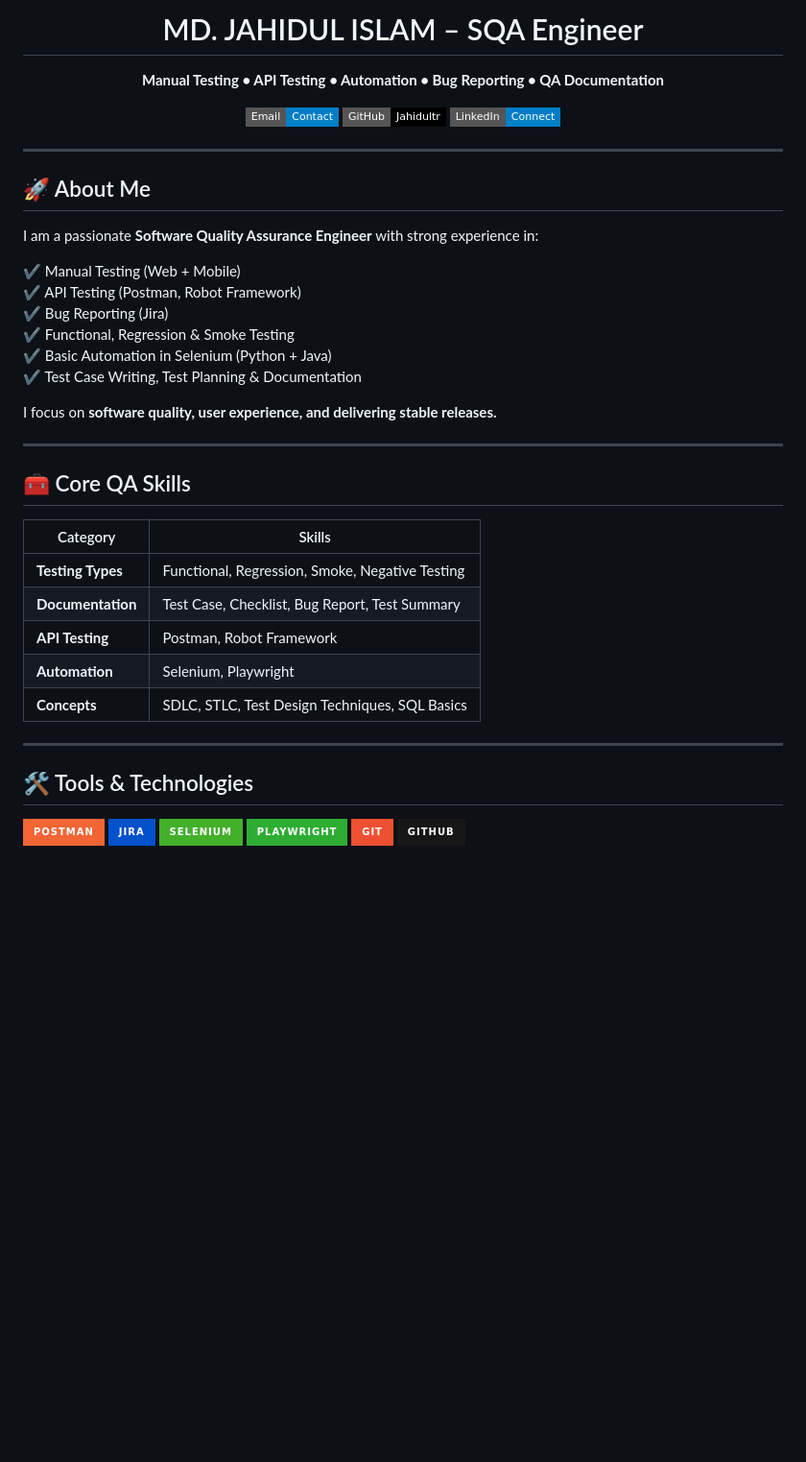
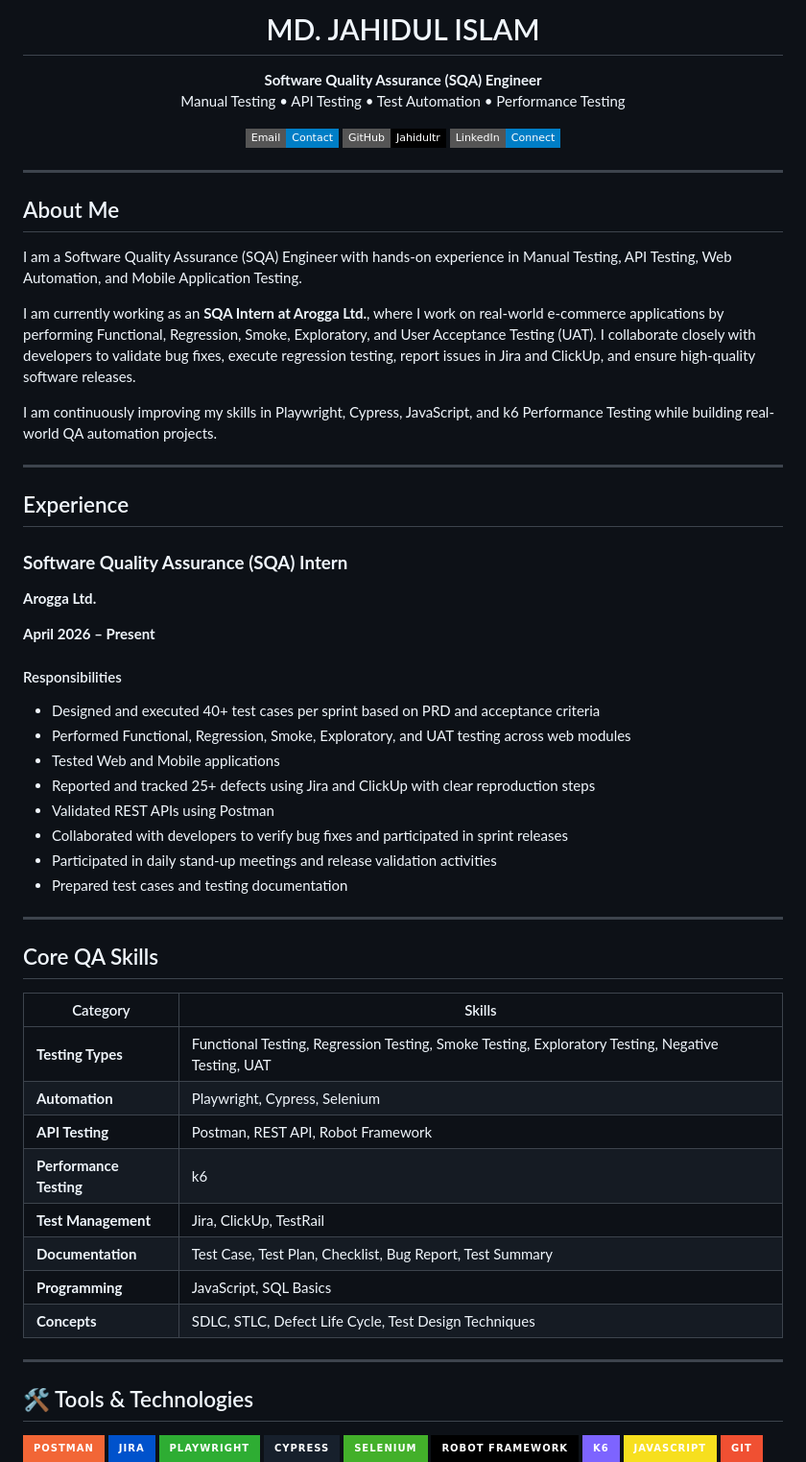
Before and after one commit to Jahidultr/jahidul-sqa-portfolio, a Markdown page: README.md, the part around one of its changes. Shown at 96% size. Rendered like a GitHub page; badges without logos; blank space fills up the shorter version.

```diff
--- a/README.md
+++ b/README.md
@@ -3,10 +3,11 @@
   <!-- Add your banner image here later if you want -->
 </p>
 
-<h1 align="center"> MD. JAHIDUL ISLAM – SQA Engineer </h1>
+<h1 align="center">MD. JAHIDUL ISLAM</h1>
 
 <p align="center">
-  <b>Manual Testing • API Testing • Automation • Bug Reporting • QA Documentation</b>
+  <b>Software Quality Assurance (SQA) Engineer</b><br>
+  Manual Testing • API Testing • Test Automation • Performance Testing
 </p>
 
 <p align="center">
@@ -23,29 +24,48 @@
 
 ---
 
-## 🚀 About Me
-I am a passionate **Software Quality Assurance Engineer** with strong experience in:
+##   About Me
 
-✔ Manual Testing (Web + Mobile)
-✔ API Testing (Postman, Robot Framework)
-✔ Bug Reporting (Jira)
-✔ Functional, Regression & Smoke Testing
-✔ Basic Automation in Selenium (Python + Java)
-✔ Test Case Writing, Test Planning & Documentation
+I am a Software Quality Assurance (SQA) Engineer with hands-on experience in Manual Testing, API Testing, Web Automation, and Mobile Application Testing.
 
-I focus on **software quality, user experience, and delivering stable releases.**
+I am currently working as an **SQA Intern at Arogga Ltd.**, where I work on real-world e-commerce applications by performing Functional, Regression, Smoke, Exploratory, and User Acceptance Testing (UAT). I collaborate closely with developers to validate bug fixes, execute regression testing, report issues in Jira and ClickUp, and ensure high-quality software releases.
+
+I am continuously improving my skills in Playwright, Cypress, JavaScript, and k6 Performance Testing while building real-world QA automation projects.
 
 ---
 
-## 🧰 Core QA Skills
+##   Experience
+
+### **Software Quality Assurance (SQA) Intern**
+**Arogga Ltd.**
+
+**April 2026 – Present**
+
+#### Responsibilities
+
+- Designed and executed 40+ test cases per sprint based on PRD and acceptance criteria
+- Performed Functional, Regression, Smoke, Exploratory, and UAT testing across web modules
+- Tested Web and Mobile applications
+- Reported and tracked 25+ defects using Jira and ClickUp with clear reproduction steps
+- Validated REST APIs using Postman
+- Collaborated with developers to verify bug fixes and participated in sprint releases
+- Participated in daily stand-up meetings and release validation activities
+- Prepared test cases and testing documentation
+
+---
+
+##  Core QA Skills
 
 | Category | Skills |
 |---------|--------|
-| **Testing Types** | Functional, Regression, Smoke, Negative Testing |
-| **Documentation** | Test Case, Checklist, Bug Report, Test Summary |
-| **API Testing** | Postman, Robot Framework |
-| **Automation** | Selenium, Playwright |
-| **Concepts** | SDLC, STLC, Test Design Techniques, SQL Basics |
+| **Testing Types** | Functional Testing, Regression Testing, Smoke Testing, Exploratory Testing, Negative Testing, UAT |
+| **Automation** | Playwright, Cypress, Selenium |
+| **API Testing** | Postman, REST API, Robot Framework |
+| **Performance Testing** | k6 |
+| **Test Management** | Jira, ClickUp, TestRail |
+| **Documentation** | Test Case, Test Plan, Checklist, Bug Report, Test Summary |
+| **Programming** | JavaScript, SQL Basics |
+| **Concepts** | SDLC, STLC, Defect Life Cycle, Test Design Techniques |
 
 ---
 
@@ -54,7 +74,11 @@ I focus on **software quality, user experience, and delivering stable releases.*
 <p align="left">
   <img src="https://img.shields.io/badge/Postman-F26636?style=for-the-badge&logo=postman&logoColor=white"/>
   <img src="https://img.shields.io/badge/Jira-0052CC?style=for-the-badge&logo=jira&logoColor=white"/>
+  <img src="https://img.shields.io/badge/Playwright-2EAD33?style=for-the-badge&logo=playwright&logoColor=white"/>
+  <img src="https://img.shields.io/badge/Cypress-17202C?style=for-the-badge&logo=cypress&logoColor=white"/>
   <img src="https://img.shields.io/badge/Selenium-43B02A?style=for-the-badge&logo=selenium&logoColor=white"/>
-  <img src="https://img.shields.io/badge/Playwright-2EAD33?style=for-the-badge&logo=playwright&logoColor=white"/>
+  <img src="https://img.shields.io/badge/Robot%20Framework-000000?style=for-the-badge&logo=robotframework&logoColor=white"/>
+  <img src="https://img.shields.io/badge/k6-7D64FF?style=for-the-badge&logo=k6&logoColor=white"/>
+  <img src="https://img.shields.io/badge/JavaScript-F7DF1E?style=for-the-badge&logo=javascript&logoColor=black"/>
   <img src="https://img.shields.io/badge/Git-F05032?style=for-the-badge&logo=git&logoColor=white"/>
   <img src="https://img.shields.io/badge/GitHub-181717?style=for-the-badge&logo=github&logoColor=white"/>
```
Also changed, not shown: other parts of README.md (+124 -34 lines).
